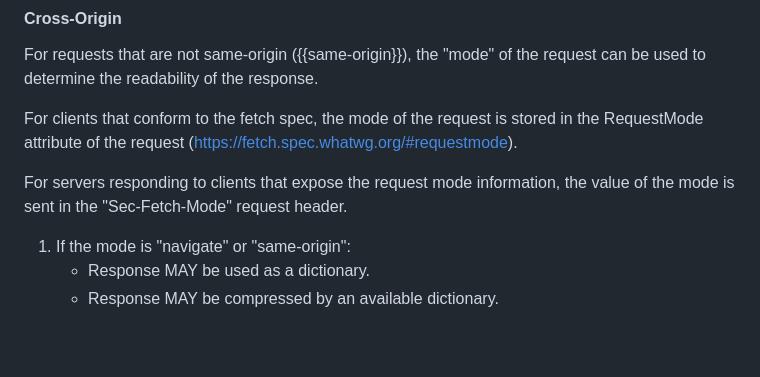
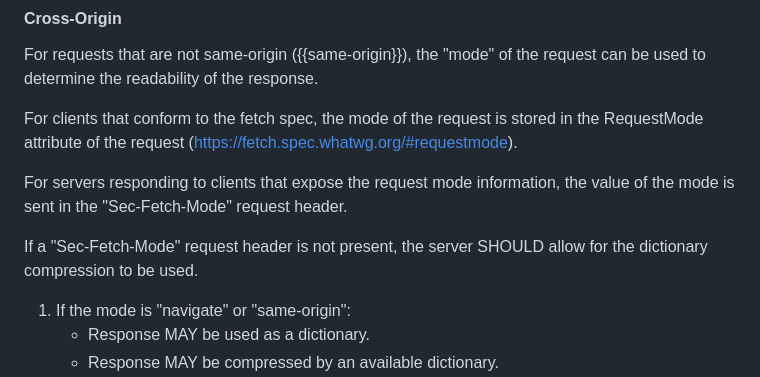
Before and after one commit to pmeenan/i-d-compression-dictionary, a Markdown page: draft-meenan-httpbis-compression-dictionary.md, the part around the change. GitHub-like rendering; blank space fills up the shorter version.

Commit message:
Added language to not apply server filtering if the mode is not known

```diff
--- a/draft-meenan-httpbis-compression-dictionary.md
+++ b/draft-meenan-httpbis-compression-dictionary.md
@@ -393,6 +393,8 @@ For clients that conform to the fetch spec, the mode of the request is stored in
 
 For servers responding to clients that expose the request mode information, the value of the mode is sent in the "Sec-Fetch-Mode" request header.
 
+If a "Sec-Fetch-Mode" request header is not present, the server SHOULD allow for the dictionary compression to be used.
+
 1. If the mode is "navigate" or "same-origin":
     * Response MAY be used as a dictionary.
     * Response MAY be compressed by an available dictionary.
```
